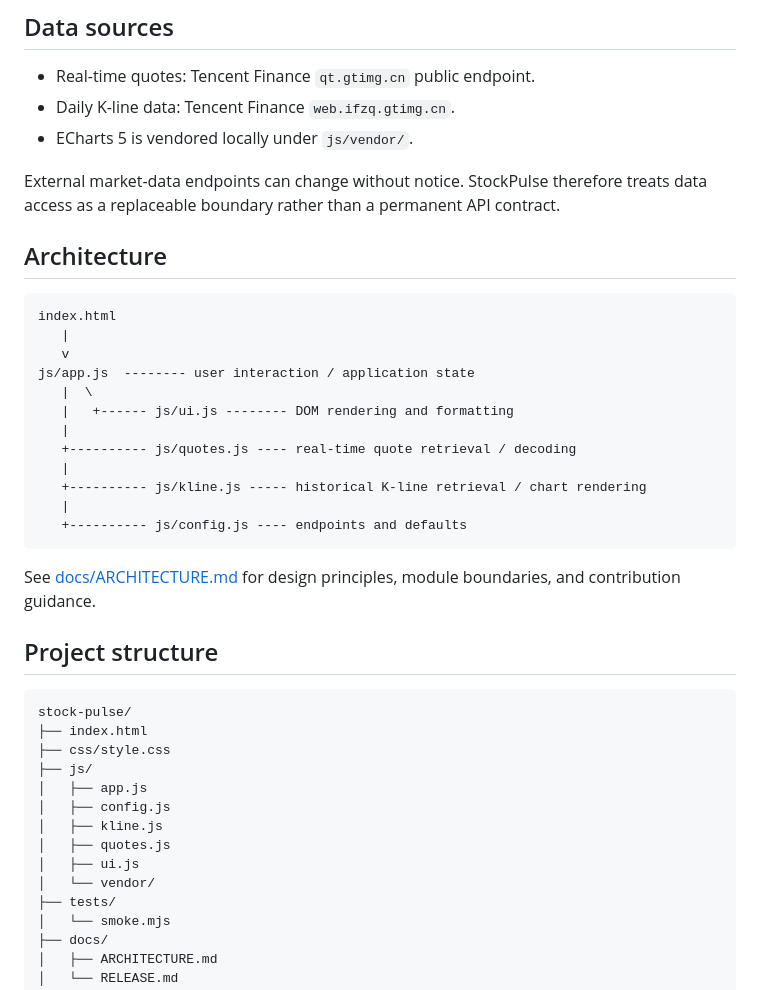
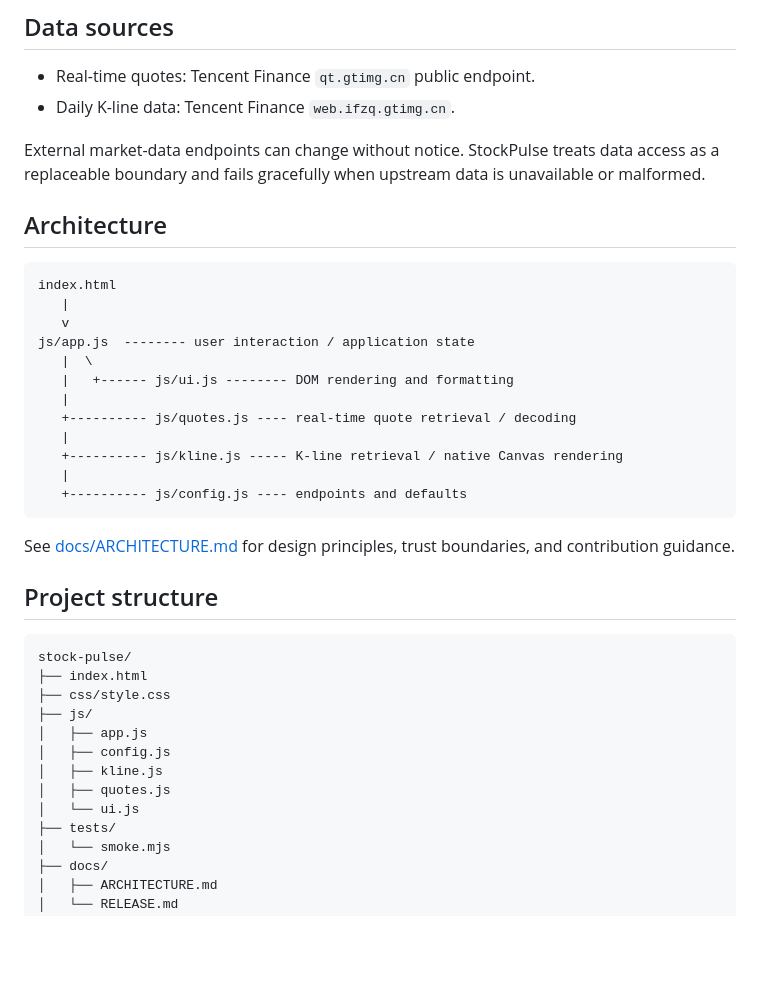
Before and after one commit to POP-YU/stock-pulse, a Markdown page: README.md, the part around one of its changes. Drawn GitHub-style; blank space fills up the shorter version.

````diff
--- a/README.md
+++ b/README.md
@@ -56,9 +57,8 @@ The site will be available at `https://pop-yu.github.io/stock-pulse/` after GitH
 
 - Real-time quotes: Tencent Finance `qt.gtimg.cn` public endpoint.
 - Daily K-line data: Tencent Finance `web.ifzq.gtimg.cn`.
-- ECharts 5 is vendored locally under `js/vendor/`.
 
-External market-data endpoints can change without notice. StockPulse therefore treats data access as a replaceable boundary rather than a permanent API contract.
+External market-data endpoints can change without notice. StockPulse treats data access as a replaceable boundary and fails gracefully when upstream data is unavailable or malformed.
 
 ## Architecture
 
@@ -72,12 +72,12 @@ js/app.js  -------- user interaction / application state
    |
    +---------- js/quotes.js ---- real-time quote retrieval / decoding
    |
-   +---------- js/kline.js ----- historical K-line retrieval / chart rendering
+   +---------- js/kline.js ----- K-line retrieval / native Canvas rendering
    |
    +---------- js/config.js ---- endpoints and defaults
 ```
 
-See [docs/ARCHITECTURE.md](docs/ARCHITECTURE.md) for design principles, module boundaries, and contribution guidance.
+See [docs/ARCHITECTURE.md](docs/ARCHITECTURE.md) for design principles, trust boundaries, and contribution guidance.
 
 ## Project structure
 
@@ -90,8 +90,7 @@ stock-pulse/
 │   ├── config.js
 │   ├── kline.js
 │   ├── quotes.js
-│   ├── ui.js
-│   └── vendor/
+│   └── ui.js
 ├── tests/
 │   └── smoke.mjs
 ├── docs/
````
Also changed, not shown: other parts of README.md (+8 -7 lines).
